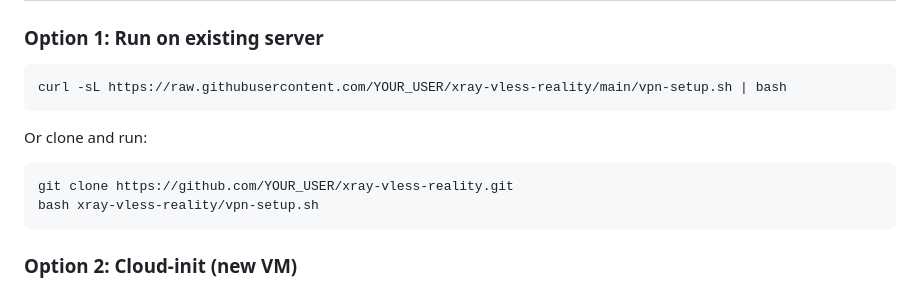
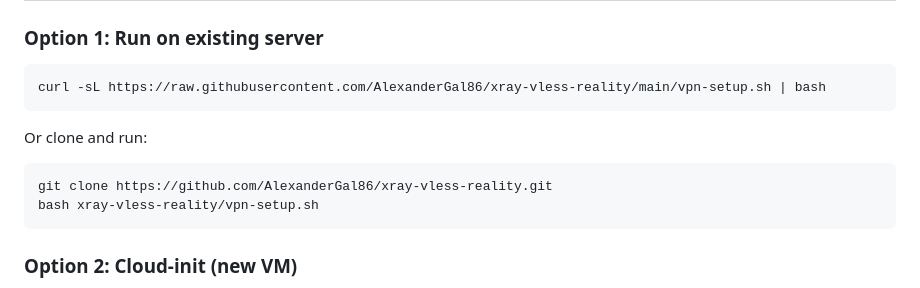
Before and after one commit to AlexanderGal86/xray-vless-reality, a Markdown page: README.md, the part around the change. GitHub-like rendering.

Commit message:
Fix README: set correct GitHub username
Co-Authored-By: Claude Opus 4.6 <noreply@anthropic.com>

````diff
--- a/README.md
+++ b/README.md
@@ -19,13 +19,13 @@ Uses [Xray](https://github.com/XTLS/Xray-core) VLESS protocol with REALITY — t
 ### Option 1: Run on existing server
 
 ```bash
-curl -sL https://raw.githubusercontent.com/YOUR_USER/xray-vless-reality/main/vpn-setup.sh | bash
+curl -sL https://raw.githubusercontent.com/AlexanderGal86/xray-vless-reality/main/vpn-setup.sh | bash
 ```
 
 Or clone and run:
 
 ```bash
-git clone https://github.com/YOUR_USER/xray-vless-reality.git
+git clone https://github.com/AlexanderGal86/xray-vless-reality.git
 bash xray-vless-reality/vpn-setup.sh
 ```
 
````
